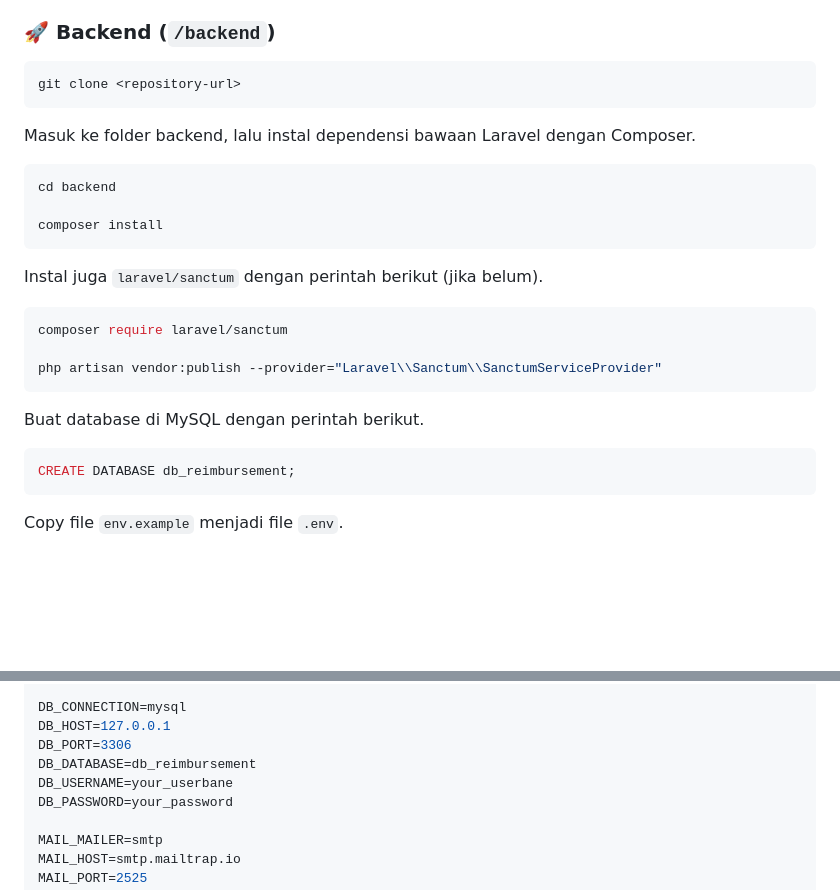
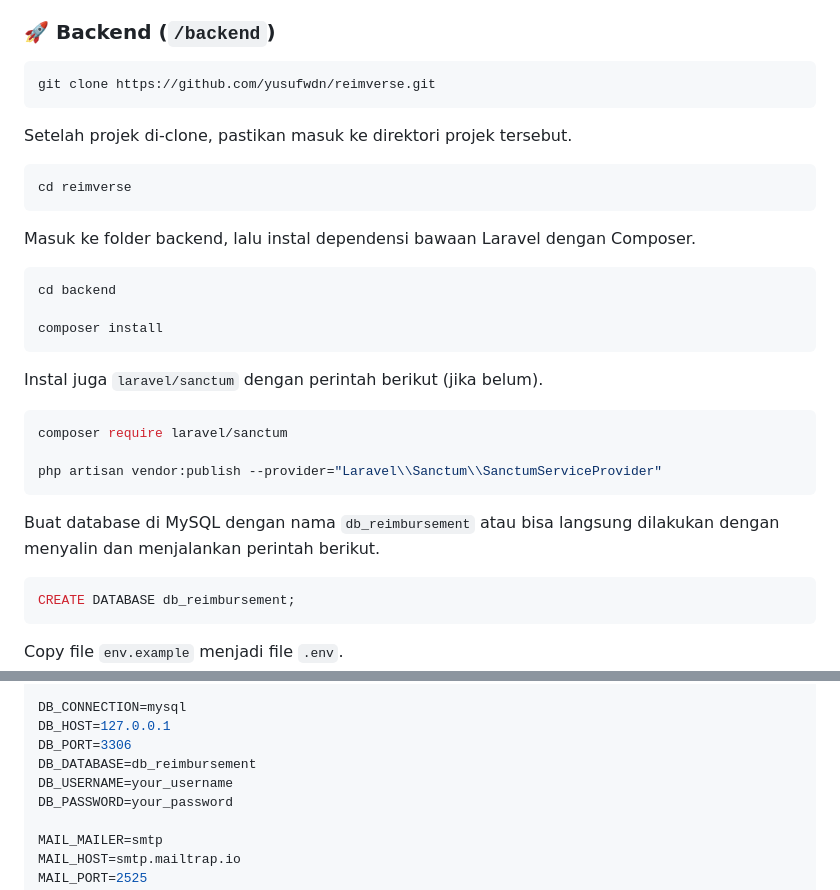
Before and after one commit to yusufwdn/reimverse, a Markdown page: README.md, 2 parts joined by grey strips. Drawn GitHub-style; blank space fills up the shorter version.

````diff
--- a/README.md
+++ b/README.md
@@ -122,7 +122,12 @@ Pendekatan ini memastikan logika bisnis tetap **konsisten**, **terpusat**, dan *
 
 ### 🚀 Backend (`/backend`)
 ```bash
-git clone <repository-url>
+git clone https://github.com/yusufwdn/reimverse.git
+```
+
+Setelah projek di-clone, pastikan masuk ke direktori projek tersebut.
+```bash
+cd reimverse
 ```
 
 Masuk ke folder backend, lalu instal dependensi bawaan Laravel dengan Composer.
@@ -139,7 +144,7 @@ composer require laravel/sanctum
 php artisan vendor:publish --provider="Laravel\\Sanctum\\SanctumServiceProvider"
 ```
 
-Buat database di MySQL dengan perintah berikut.
+Buat database di MySQL dengan nama `db_reimbursement` atau bisa langsung dilakukan dengan menyalin dan menjalankan perintah berikut.
 ```sql
 CREATE DATABASE db_reimbursement;
 ```
@@ -160,7 +165,7 @@ DB_CONNECTION=mysql
 DB_HOST=127.0.0.1
 DB_PORT=3306
 DB_DATABASE=db_reimbursement
-DB_USERNAME=your_userbane
+DB_USERNAME=your_username
 DB_PASSWORD=your_password
 
 MAIL_MAILER=smtp
````
Also changed, not shown: other parts of README.md (+1 -1 lines), backend/README.md (+3 -2 lines).
